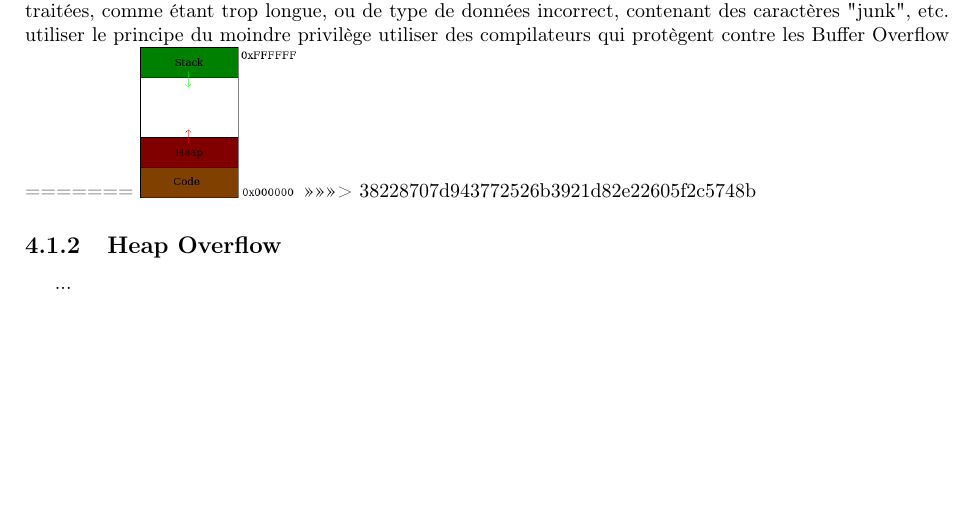
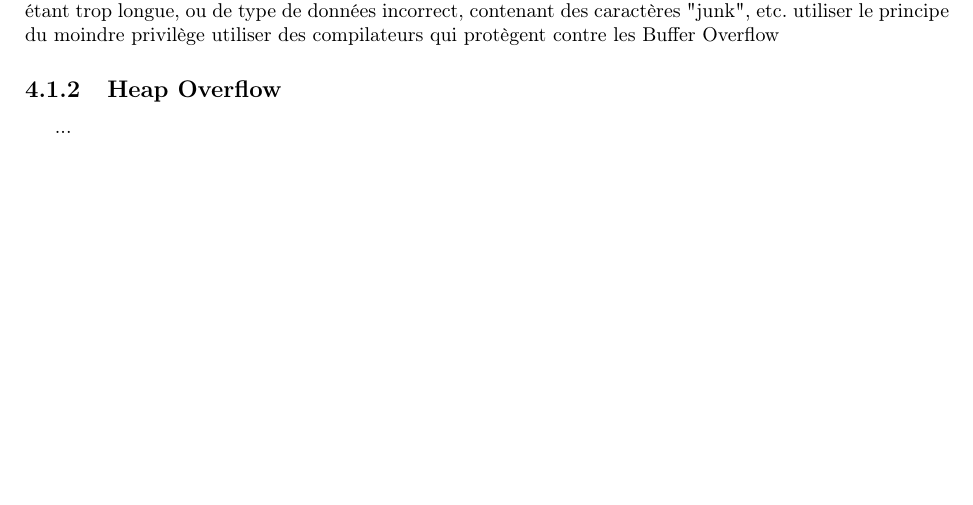
Before and after one commit to HackademicsForum/MindMap, a LaTeX document (latex/main.tex, which reads latex/Application/buffer_overflow.tex): part of page 17 of 18, cut so that both start at the same text, the shorter picture padded with empty space. Compiled offline with pdfLaTeX.

Commit message:
Update buffer_overflow.tex

```diff
--- a/latex/Application/buffer_overflow.tex
+++ b/latex/Application/buffer_overflow.tex
@@ -74,9 +74,7 @@ Utilisez des langages de programmation de plus haut niveau qui sont fortement ty
 Valider l'entrée pour empêcher  des données inattendues d'être traitées, comme étant trop longue, ou de type de données incorrect, contenant des caractères "junk", etc.
 utiliser le principe du moindre privilège
 utiliser des compilateurs qui protègent contre les Buffer Overflow
-=======
-\includegraphics[scale=0.3]{Application/assets/stack.png}
->>>>>>> 38228707d943772526b3921d82e22605f2c5748b
+
 
 \subsection{Heap Overflow}\label{vulnerabilites:applicatives:buffer-overflow:heap}
 
```
